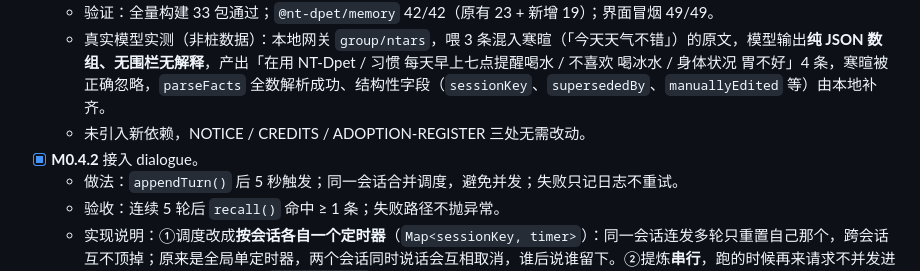
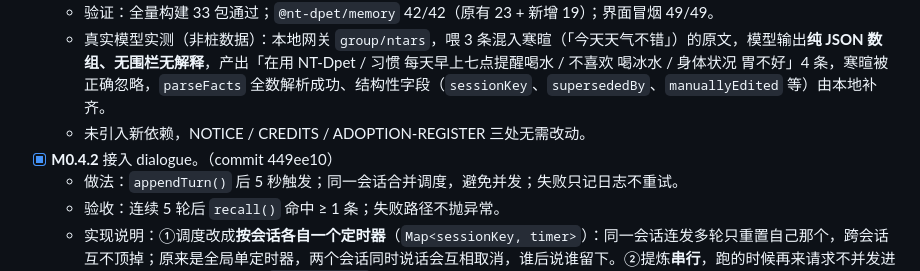
Before and after one commit to ntars/NT-Dpet, a Markdown page: docs/ROADMAP.md, the part around the change. GitHub-like rendering.

Commit message:
ROADMAP：回填 M0.4.2 提交号 449ee10

```diff
--- a/docs/ROADMAP.md
+++ b/docs/ROADMAP.md
@@ -111,7 +111,7 @@
   - 验证：全量构建 33 包通过；`@nt-dpet/memory` 42/42（原有 23 + 新增 19）；界面冒烟 49/49。
   - 真实模型实测（非桩数据）：本地网关 `group/ntars`，喂 3 条混入寒暄（「今天天气不错」）的原文，模型输出**纯 JSON 数组、无围栏无解释**，产出「在用 NT-Dpet / 习惯 每天早上七点提醒喝水 / 不喜欢 喝冰水 / 身体状况 胃不好」4 条，寒暄被正确忽略，`parseFacts` 全数解析成功、结构性字段（`sessionKey`、`supersededBy`、`manuallyEdited` 等）由本地补齐。
   - 未引入新依赖，NOTICE / CREDITS / ADOPTION-REGISTER 三处无需改动。
-- [x] **M0.4.2** 接入 dialogue。
+- [x] **M0.4.2** 接入 dialogue。（commit 449ee10）
   - 做法：`appendTurn()` 后 5 秒触发；同一会话合并调度，避免并发；失败只记日志不重试。
   - 验收：连续 5 轮后 `recall()` 命中 ≥ 1 条；失败路径不抛异常。
   - 实现说明：①调度改成**按会话各自一个定时器**（`Map<sessionKey, timer>`）：同一会话连发多轮只重置自己那个，跨会话互不顶掉；原来是全局单定时器，两个会话同时说话会互相取消，谁后说谁留下。②提炼**串行**，跑的时候再来请求不并发进第二个模型调用，只记一笔 `pendingAgain`，收尾后再排一轮——并发打模型不会更快，只会让失败归因变糊。③提炼失败**不标记已提炼**：`onSessionFail` 上报的会话被剔出 `markExtracted`，原文留着下轮再取。原来无条件全标，一次网关抖动就等于那段原文永久判死、静默丢记忆。④存储端口新增 `listUnextractedBySession()`：全局取有 20 条上限，别的会话积压一多，本会话永远挤不进这一批。⑤接线放在 ui 的 `createChatRunner` 而不是 dialogue：dialogue 的铁律是「不写 memory」，记忆写入由上层编排；一轮结束、`stopReason` 不是 `error` 时 `appendTurn()`，写入失败只发告警、不 await、不影响回复。⑥**顺手修了 M0.4.1 的提示词**：原规则「只记长期有效的」+「不记临时的状态」会让模型把「我明天要体检」也丢掉（实测 10 条原文只提炼出 2 条，体检这条完全没有），而 M0.5.2 的验收正是埋这句话。改成明确要求「明天/下周/等下要做的事一律要记」，并把它拆成独立事实（实测 4~5 条，含「计划明天去 体检」，重要度 0.9）。
```
